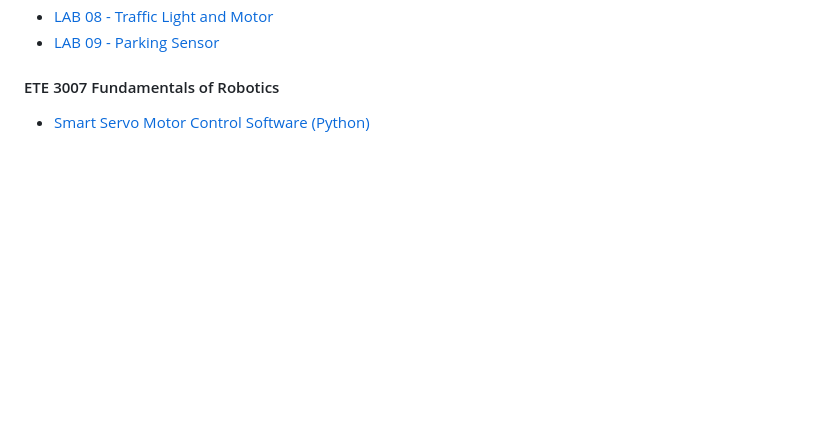
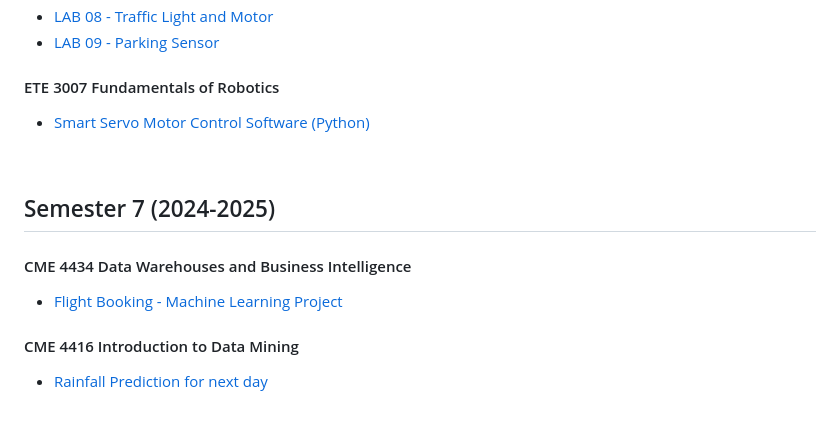
Before and after one commit to grknbyk/deu_ceng, a Markdown page: README.md, the part around the change. Drawn GitHub-style; blank space fills up the shorter version.

```diff
--- a/README.md
+++ b/README.md
@@ -86,3 +86,13 @@ This repository contains assignments and projects completed during my studies at
 
 #### ETE 3007 Fundamentals of Robotics
 - [Smart Servo Motor Control Software (Python)](semester_6_2023-2024/ete_3007_fundamentals_of_robotics/)
+
+<br>
+
+## Semester 7 (2024-2025)
+
+#### CME 4434 Data Warehouses and Business Intelligence
+- [Flight Booking - Machine Learning Project](semester_7_2024-2025/cme_4434_data_warehouses_and_business_inteligence)
+
+#### CME 4416 Introduction to Data Mining
+- [Rainfall Prediction for next day](semester_7_2024-2025/cme_4416_introduction_to_data_mining)
```
